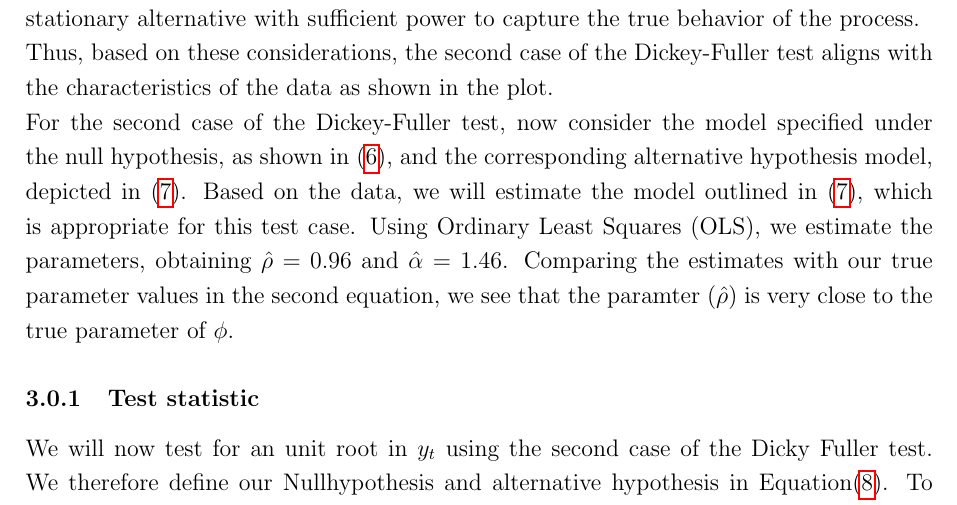
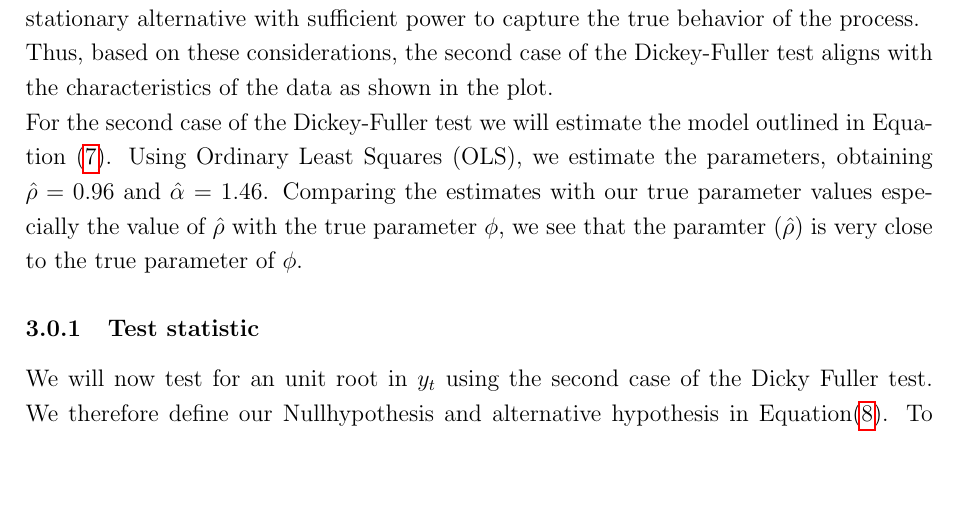
Before and after one commit to ungeralexan/time_series_ass, a LaTeX document (latex/final/final (1).tex): part of page 4 of 18, cut so that both start at the same text, the shorter picture padded with empty space. Compiled offline with pdfLaTeX.

Commit message:
new update

```diff
--- a/latex/final/final (1).tex
+++ b/latex/final/final (1).tex
@@ -57,9 +57,11 @@ If we were to choose the first case of the Dickey-Fuller test, it would assume t
  This mismatch would result in reduced power for the stationary alternative, making it less likely to detect stationarity when it exists.\\
 Similarly, the third and fourth cases can also be discarded. Case 3 is unsuitable because we do not observe a drift in the data, and Case 4 is not applicable as there is no discernible upward or downward trend. Selecting either of these cases would again fail to provide the stationary alternative with sufficient power to capture the true behavior of the process.\\
 Thus, based on these considerations, the second case of the Dickey-Fuller test aligns with the characteristics of the data as shown in the plot.\\
-For the second case of the Dickey-Fuller test, now consider the model specified under the null hypothesis, as shown in \eqref{eq:true}, and the corresponding alternative hypothesis model, depicted in \eqref{eq:alternative}. Based on the data, we will estimate the model outlined in \eqref{eq:alternative}, which is appropriate for this test case.
+For the second case of the Dickey-Fuller test we will estimate the model outlined in Equation \eqref{eq:alternative}.
 Using Ordinary Least Squares (OLS), we estimate the parameters, obtaining $\hat{\rho} = 0.96$ and $\hat{\alpha}$ = 1.46.
-Comparing the estimates with our true parameter values in the second equation, we see that the paramter ($\hat{\rho}$) is very close to the true parameter of $\phi$.
+Comparing the estimates with our true parameter values especially the value of $\hat{\rho}$ with the true parameter $\phi$, we see that the paramter ($\hat{\rho}$) is very close to the true parameter of $\phi$.
+
+
 \subsubsection{Test statistic}
 We will now  test for an unit root in $y_t$ using the second case of the Dicky Fuller test.
 We therefore define our Nullhypothesis and alternative hypothesis in Equation\eqref{eq:dftest}.
```
Also changed, not shown: 2 other files.
